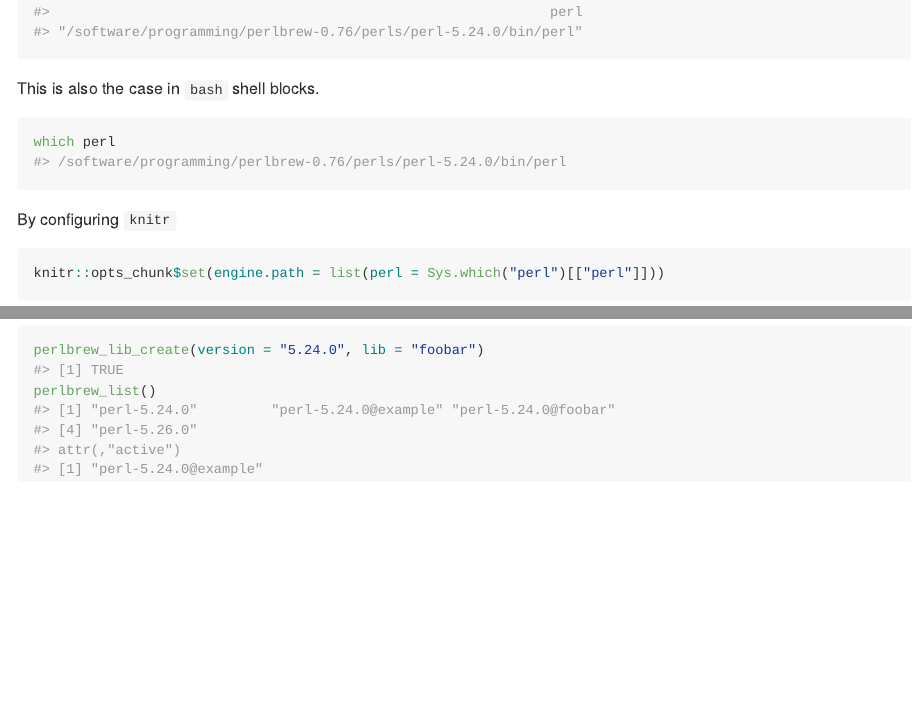
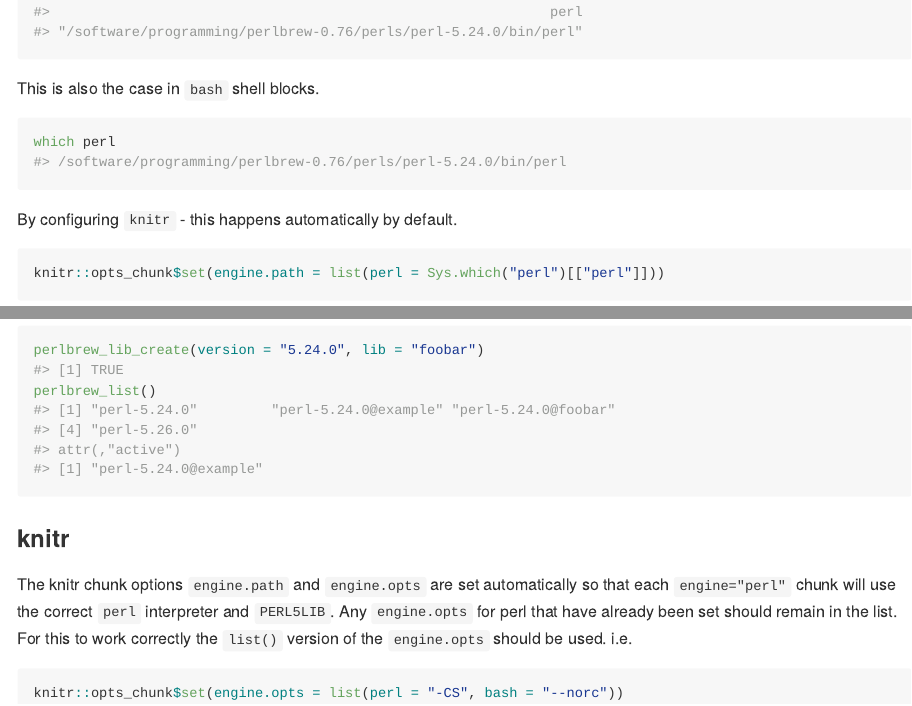
Before and after one commit to shawnlaffan/perlbrewr, an R Markdown document (README.Rmd): the page in a window 1100 px wide, from 1000 px down, and a second part further down, joined at a grey line. The pictures show the output file README.md that the author committed with the source, drawn offline in the style of GitHub; badge pictures from the web are left out.

Commit message:
notes on knitr integration

````diff
--- a/README.Rmd
+++ b/README.Rmd
@@ -72,7 +72,7 @@
 which perl
 ```
 
-By configuring `knitr`
+By configuring `knitr` - this happens automatically by default.
 ```{r knitr-config}
 knitr::opts_chunk$set(engine.path = list(perl = Sys.which("perl")[["perl"]]))
 ```
@@ -133,3 +133,11 @@
 perlbrew_lib_create(version = "5.24.0", lib = "foobar")
 perlbrew_list()
 ```
+
+### knitr
+
+The knitr chunk options `engine.path` and `engine.opts` are set automatically so that each `engine="perl"` chunk will use the correct `perl` interpreter and `PERL5LIB`. Any `engine.opts` for perl that have already been set should remain in the list. For this to work correctly the `list()` version of the `engine.opts` should be used. i.e.
+
+```r
+knitr::opts_chunk$set(engine.opts = list(perl = "-CS", bash = "--norc"))
+```
````
Also changed, not shown: README.md.
